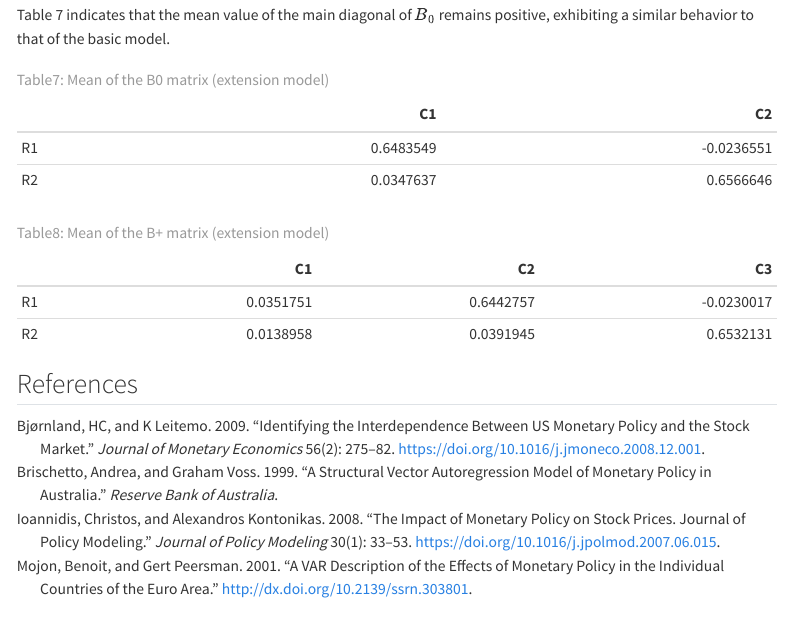
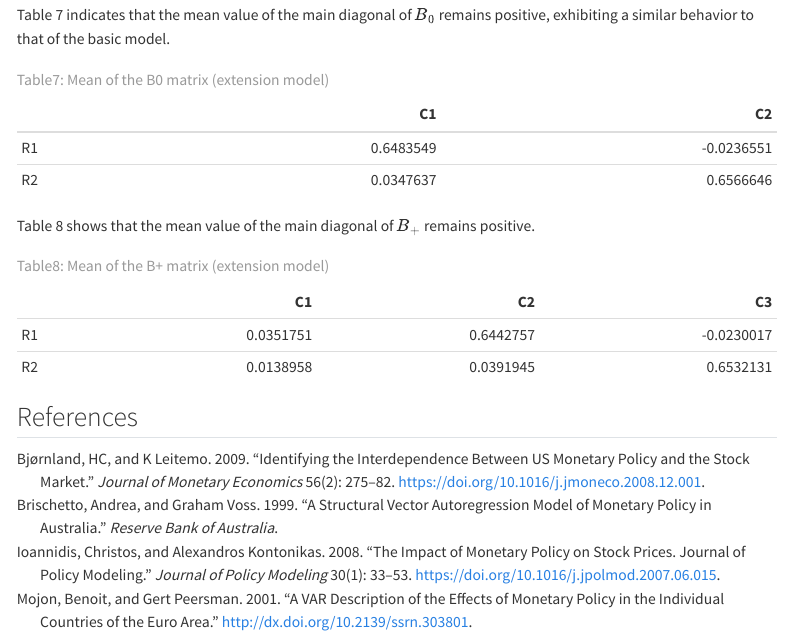
Before and after one commit to Punzbd/mcxs24-svars, a Quarto document (index.qmd): the page in a window 1100 px wide, from 10950 px down. Rendered offline with R 4.5, knitr and Pandoc in place of Quarto, with nearby package versions; some code elsewhere in the file could not run offline; menus at the side of the page are left out.

Commit message:
update the interpretation of the extension model's matrix for B+

````diff
--- a/index.qmd
+++ b/index.qmd
@@ -951,6 +951,8 @@ rownames(B0_df) <- c( "R1", "R2")
 knitr::kable(B0_df, caption = "Table7: Mean of the B0 matrix (extension model)")
 ```
 
+Table 8 shows that the mean value of the main diagonal of $B_{+}$ remains positive.
+
 ```{r Bplus mean for extension}
 Bplus_df <- as.data.frame(Bplus.mean)
 colnames(Bplus_df) <- c("C1","C2", "C3")
````
